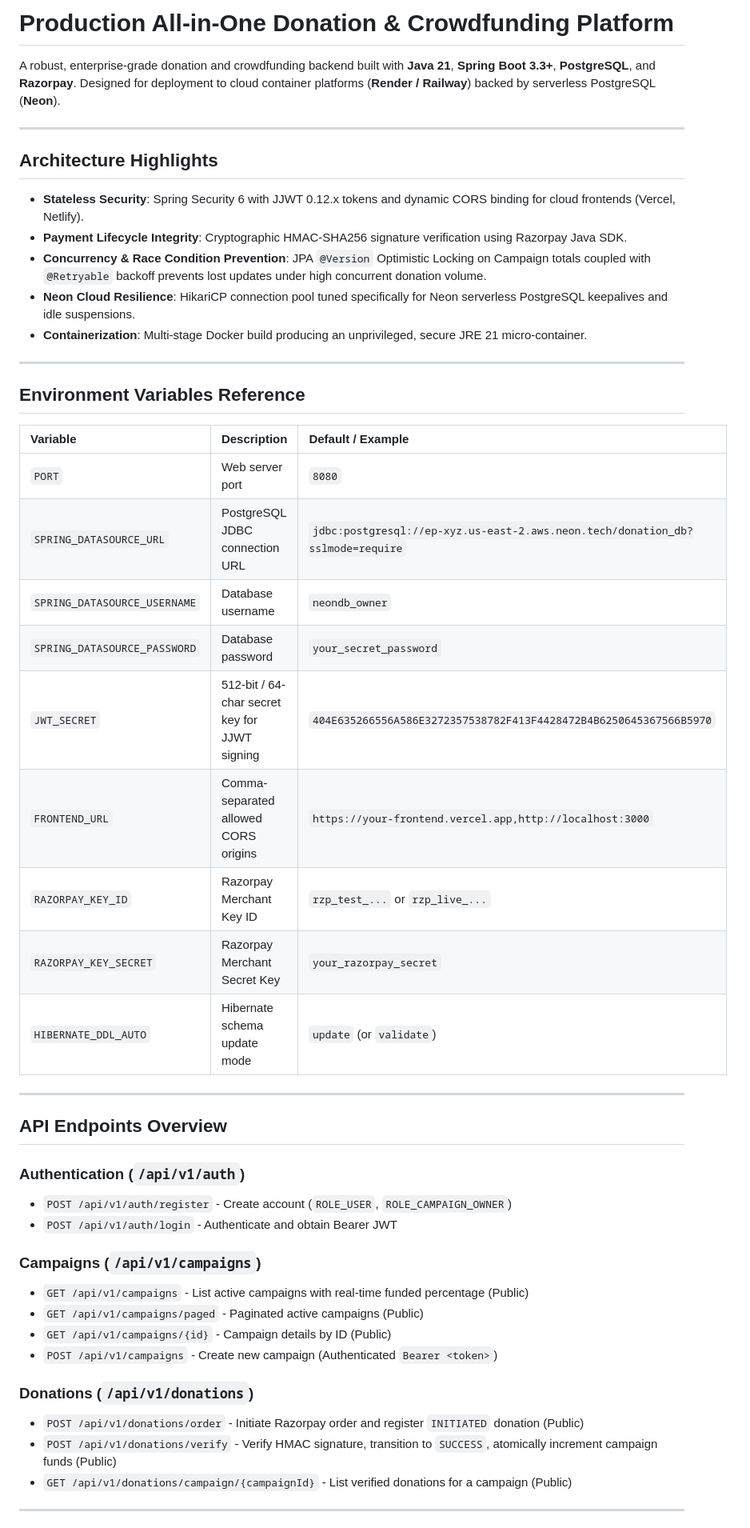
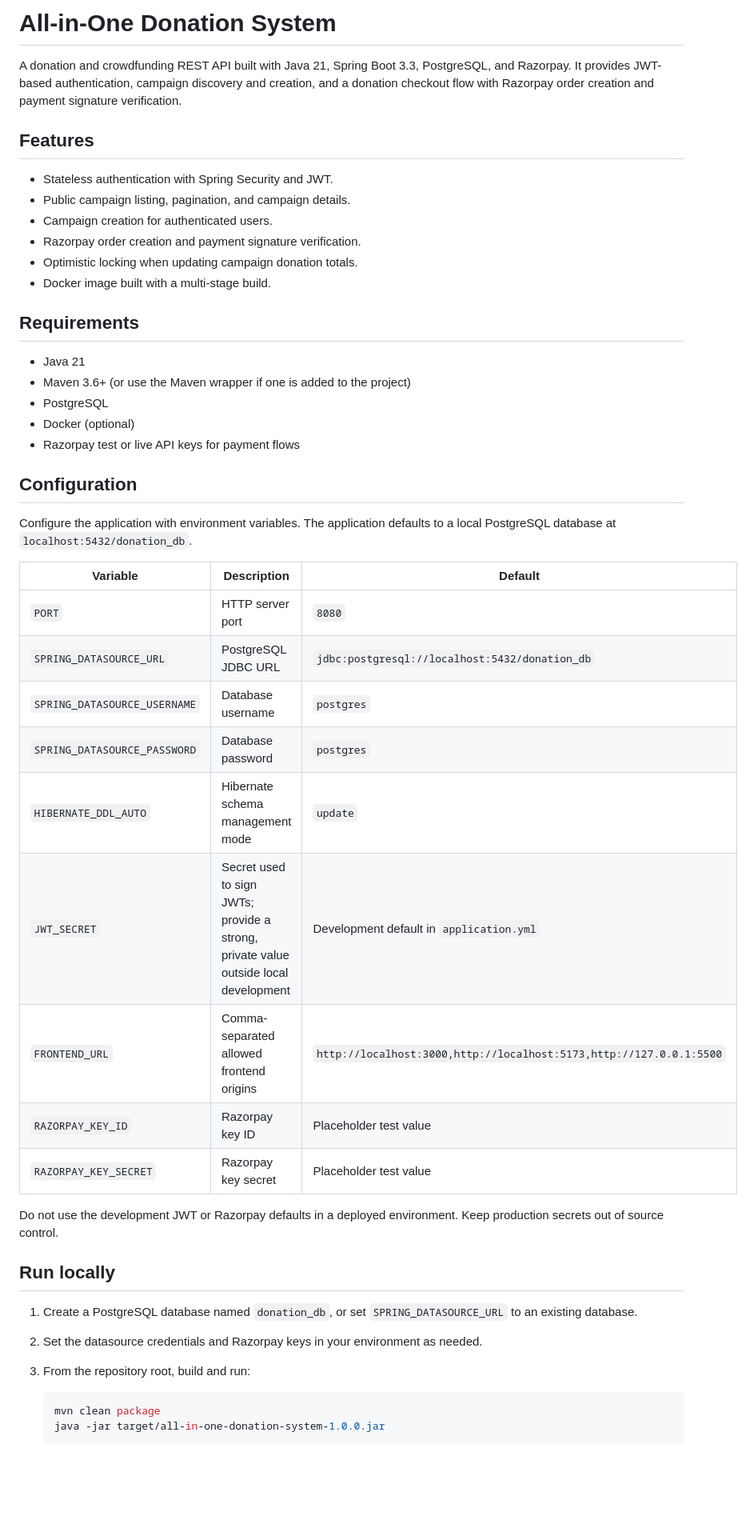
Before and after one commit to sonaji94/All-in-one-donation-system-in-JAVA, a Markdown page: README.md, the part around one of its changes. Shown at 80% size. GitHub-like rendering; blank space fills up the shorter version.

````diff
--- a/README.md
+++ b/README.md
@@ -1,50 +1,50 @@
-# Production All-in-One Donation & Crowdfunding Platform
+# All-in-One Donation System
 
-A robust, enterprise-grade donation and crowdfunding backend built with **Java 21**, **Spring Boot 3.3+**, **PostgreSQL**, and **Razorpay**. Designed for deployment to cloud container platforms (**Render / Railway**) backed by serverless PostgreSQL (**Neon**).
+A donation and crowdfunding REST API built with Java 21, Spring Boot 3.3, PostgreSQL, and Razorpay. It provides JWT-based authentication, campaign discovery and creation, and a donation checkout flow with Razorpay order creation and payment signature verification.
 
----
+## Features
 
-## Architecture Highlights
-- **Stateless Security**: Spring Security 6 with JJWT 0.12.x tokens and dynamic CORS binding for cloud frontends (Vercel, Netlify).
-- **Payment Lifecycle Integrity**: Cryptographic HMAC-SHA256 signature verification using Razorpay Java SDK.
-- **Concurrency & Race Condition Prevention**: JPA `@Version` Optimistic Locking on Campaign totals coupled with `@Retryable` backoff prevents lost updates under high concurrent donation volume.
-- **Neon Cloud Resilience**: HikariCP connection pool tuned specifically for Neon serverless PostgreSQL keepalives and idle suspensions.
-- **Containerization**: Multi-stage Docker build producing an unprivileged, secure JRE 21 micro-container.
+- Stateless authentication with Spring Security and JWT.
+- Public campaign listing, pagination, and campaign details.
+- Campaign creation for authenticated users.
+- Razorpay order creation and payment signature verification.
+- Optimistic locking when updating campaign donation totals.
+- Docker image built with a multi-stage build.
 
----
+## Requirements
 
-## Environment Variables Reference
+- Java 21
+- Maven 3.6+ (or use the Maven wrapper if one is added to the project)
+- PostgreSQL
+- Docker (optional)
+- Razorpay test or live API keys for payment flows
 
-| Variable | Description | Default / Example |
-| :--- | :--- | :--- |
-| `PORT` | Web server port | `8080` |
-| `SPRING_DATASOURCE_URL` | PostgreSQL JDBC connection URL | `jdbc:postgresql://ep-xyz.us-east-2.aws.neon.tech/donation_db?sslmode=require` |
-| `SPRING_DATASOURCE_USERNAME` | Database username | `neondb_owner` |
-| `SPRING_DATASOURCE_PASSWORD` | Database password | `your_secret_password` |
-| `JWT_SECRET` | 512-bit / 64-char secret key for JJWT signing | `404E635266556A586E3272357538782F413F4428472B4B6250645367566B5970` |
-| `FRONTEND_URL` | Comma-separated allowed CORS origins | `https://your-frontend.vercel.app,http://localhost:3000` |
-| `RAZORPAY_KEY_ID` | Razorpay Merchant Key ID | `rzp_test_...` or `rzp_live_...` |
-| `RAZORPAY_KEY_SECRET` | Razorpay Merchant Secret Key | `your_razorpay_secret` |
-| `HIBERNATE_DDL_AUTO` | Hibernate schema update mode | `update` (or `validate`) |
+## Configuration
 
----
+Configure the application with environment variables. The application defaults to a local PostgreSQL database at `localhost:5432/donation_db`.
 
-## API Endpoints Overview
+| Variable | Description | Default |
+| --- | --- | --- |
+| `PORT` | HTTP server port | `8080` |
+| `SPRING_DATASOURCE_URL` | PostgreSQL JDBC URL | `jdbc:postgresql://localhost:5432/donation_db` |
+| `SPRING_DATASOURCE_USERNAME` | Database username | `postgres` |
+| `SPRING_DATASOURCE_PASSWORD` | Database password | `postgres` |
+| `HIBERNATE_DDL_AUTO` | Hibernate schema management mode | `update` |
+| `JWT_SECRET` | Secret used to sign JWTs; provide a strong, private value outside local development | Development default in `application.yml` |
+| `FRONTEND_URL` | Comma-separated allowed frontend origins | `http://localhost:3000,http://localhost:5173,http://127.0.0.1:5500` |
+| `RAZORPAY_KEY_ID` | Razorpay key ID | Placeholder test value |
+| `RAZORPAY_KEY_SECRET` | Razorpay key secret | Placeholder test value |
 
-### Authentication (`/api/v1/auth`)
-- `POST /api/v1/auth/register` - Create account (`ROLE_USER`, `ROLE_CAMPAIGN_OWNER`)
-- `POST /api/v1/auth/login` - Authenticate and obtain Bearer JWT
+Do not use the development JWT or Razorpay defaults in a deployed environment. Keep production secrets out of source control.
 
-### Campaigns (`/api/v1/campaigns`)
-- `GET /api/v1/campaigns` - List active campaigns with real-time funded percentage (Public)
-- `GET /api/v1/campaigns/paged` - Paginated active campaigns (Public)
-- `GET /api/v1/campaigns/{id}` - Campaign details by ID (Public)
-- `POST /api/v1/campaigns` - Create new campaign (Authenticated `Bearer <token>`)
+## Run locally
 
-### Donations (`/api/v1/donations`)
-- `POST /api/v1/donations/order` - Initiate Razorpay order and register `INITIATED` donation (Public)
-- `POST /api/v1/donations/verify` - Verify HMAC signature, transition to `SUCCESS`, atomically increment campaign funds (Public)
-- `GET /api/v1/donations/campaign/{campaignId}` - List verified donations for a campaign (Public)
+1. Create a PostgreSQL database named `donation_db`, or set `SPRING_DATASOURCE_URL` to an existing database.
+2. Set the datasource credentials and Razorpay keys in your environment as needed.
+3. From the repository root, build and run:
 
----
+   ```bash
+   mvn clean package
+   java -jar target/all-in-one-donation-system-1.0.0.jar
+   ```
 
````
Also changed, not shown: other parts of README.md (+53 -18 lines).
